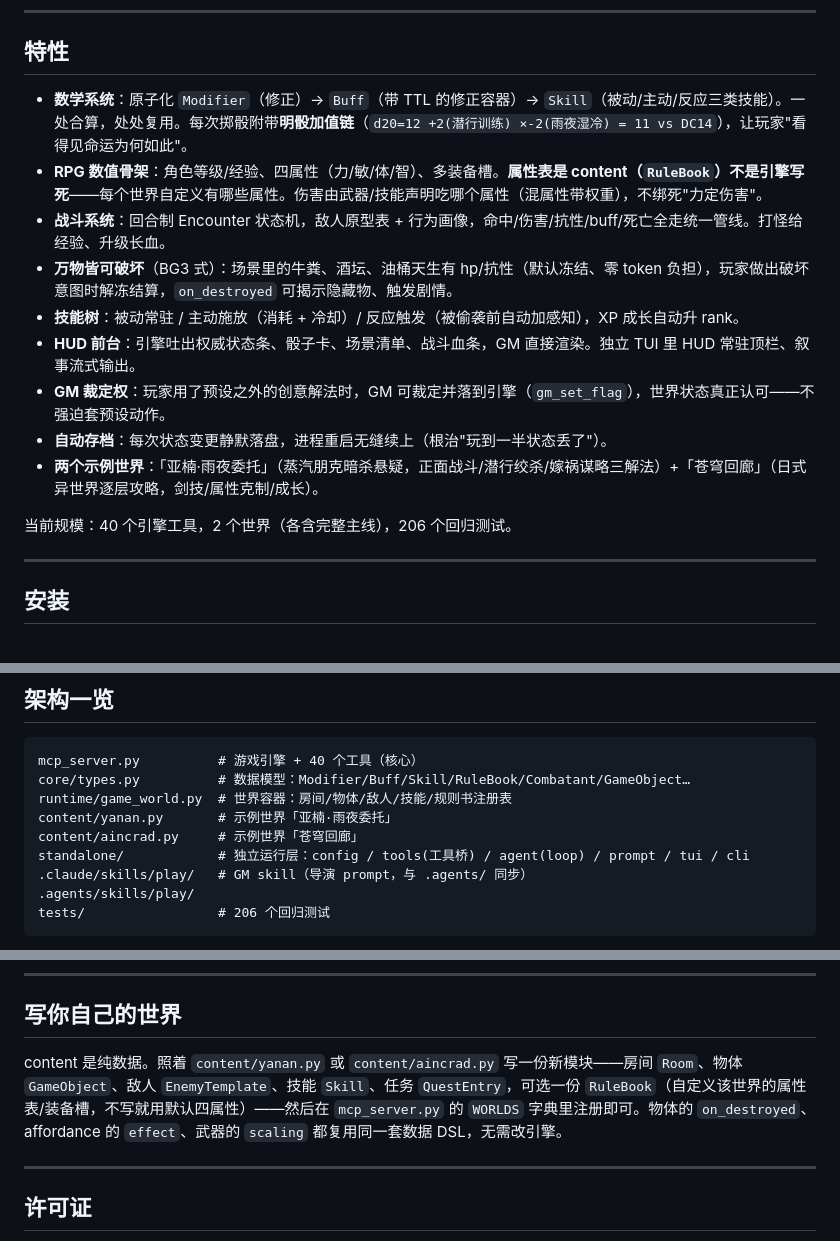
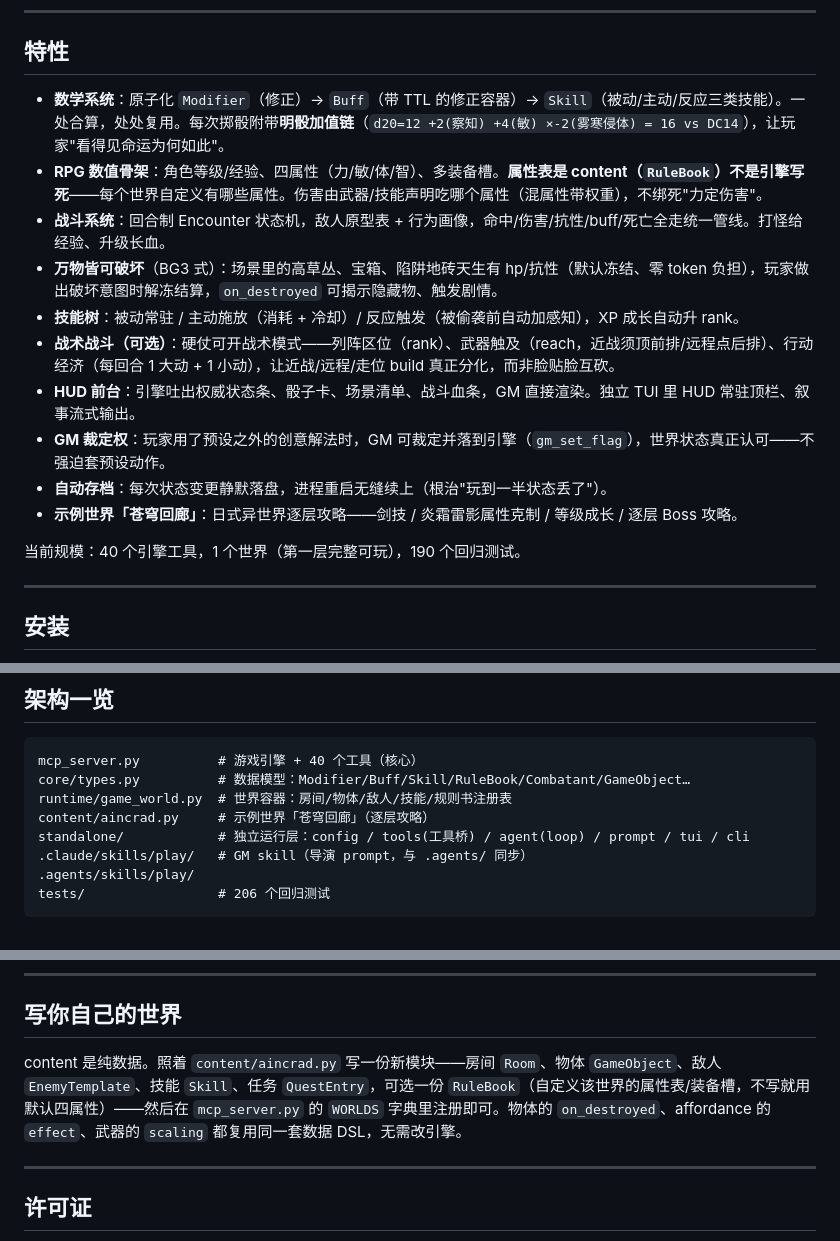
Before and after one commit to DevilFerrocene/text-adventure-prototype, a Markdown page: README.md, 3 parts joined by grey strips. Drawn GitHub-style.

Commit message:
文档去 yanan：SKILL.md/README 全面改用 aincrad 范例
GM 提示词(SKILL.md，.claude+.agents 双份)：默认世界、HUD/明骰/场景/战斗示例、
即兴 buff、伤害破坏、开战、gm_set_flag、技能、callable_verbs、文风范例全部从
yanan 内容重写为 aincrad（苍穹回廊）；开场逻辑改单世界（不再问选哪个）。
README：示例世界改单一苍穹回廊，规模数据更新（1 世界 / 190 测试），明骰示例重写。

Co-Authored-By: Claude Opus 4.7 <noreply@anthropic.com>

```diff
--- a/README.md
+++ b/README.md
@@ -14,17 +14,18 @@
 
 ## 特性
 
-- **数学系统**：原子化 `Modifier`（修正）→ `Buff`（带 TTL 的修正容器）→ `Skill`（被动/主动/反应三类技能）。一处合算，处处复用。每次掷骰附带**明骰加值链**（`d20=12 +2(潜行训练) ×-2(雨夜湿冷) = 11 vs DC14`），让玩家"看得见命运为何如此"。
+- **数学系统**：原子化 `Modifier`（修正）→ `Buff`（带 TTL 的修正容器）→ `Skill`（被动/主动/反应三类技能）。一处合算，处处复用。每次掷骰附带**明骰加值链**（`d20=12 +2(察知) +4(敏) ×-2(雾寒侵体) = 16 vs DC14`），让玩家"看得见命运为何如此"。
 - **RPG 数值骨架**：角色等级/经验、四属性（力/敏/体/智）、多装备槽。**属性表是 content（`RuleBook`）不是引擎写死**——每个世界自定义有哪些属性。伤害由武器/技能声明吃哪个属性（混属性带权重），不绑死"力定伤害"。
 - **战斗系统**：回合制 Encounter 状态机，敌人原型表 + 行为画像，命中/伤害/抗性/buff/死亡全走统一管线。打怪给经验、升级长血。
-- **万物皆可破坏**（BG3 式）：场景里的牛粪、酒坛、油桶天生有 hp/抗性（默认冻结、零 token 负担），玩家做出破坏意图时解冻结算，`on_destroyed` 可揭示隐藏物、触发剧情。
+- **万物皆可破坏**（BG3 式）：场景里的高草丛、宝箱、陷阱地砖天生有 hp/抗性（默认冻结、零 token 负担），玩家做出破坏意图时解冻结算，`on_destroyed` 可揭示隐藏物、触发剧情。
 - **技能树**：被动常驻 / 主动施放（消耗 + 冷却）/ 反应触发（被偷袭前自动加感知），XP 成长自动升 rank。
+- **战术战斗（可选）**：硬仗可开战术模式——列阵区位（rank）、武器触及（reach，近战须顶前排/远程点后排）、行动经济（每回合 1 大动 + 1 小动），让近战/远程/走位 build 真正分化，而非脸贴脸互砍。
 - **HUD 前台**：引擎吐出权威状态条、骰子卡、场景清单、战斗血条，GM 直接渲染。独立 TUI 里 HUD 常驻顶栏、叙事流式输出。
 - **GM 裁定权**：玩家用了预设之外的创意解法时，GM 可裁定并落到引擎（`gm_set_flag`），世界状态真正认可——不强迫套预设动作。
 - **自动存档**：每次状态变更静默落盘，进程重启无缝续上（根治"玩到一半状态丢了"）。
-- **两个示例世界**：「亚楠·雨夜委托」（蒸汽朋克暗杀悬疑，正面战斗/潜行绞杀/嫁祸谋略三解法）+「苍穹回廊」（日式异世界逐层攻略，剑技/属性克制/成长）。
+- **示例世界「苍穹回廊」**：日式异世界逐层攻略——剑技 / 炎霜雷影属性克制 / 等级成长 / 逐层 Boss 攻略。
 
-当前规模：40 个引擎工具，2 个世界（各含完整主线），206 个回归测试。
+当前规模：40 个引擎工具，1 个世界（第一层完整可玩），190 个回归测试。
 
 ---
 
@@ -114,8 +115,7 @@ GM 会先问你玩哪个世界，然后用自然语言行动即可：
 mcp_server.py          # 游戏引擎 + 40 个工具（核心）
 core/types.py          # 数据模型：Modifier/Buff/Skill/RuleBook/Combatant/GameObject…
 runtime/game_world.py  # 世界容器：房间/物体/敌人/技能/规则书注册表
-content/yanan.py       # 示例世界「亚楠·雨夜委托」
-content/aincrad.py     # 示例世界「苍穹回廊」
+content/aincrad.py     # 示例世界「苍穹回廊」（逐层攻略）
 standalone/            # 独立运行层：config / tools(工具桥) / agent(loop) / prompt / tui / cli
 .claude/skills/play/   # GM skill（导演 prompt，与 .agents/ 同步）
 .agents/skills/play/
@@ -141,7 +141,7 @@ python -m pytest tests/ -q
 
 ## 写你自己的世界
 
-content 是纯数据。照着 `content/yanan.py` 或 `content/aincrad.py` 写一份新模块——房间 `Room`、物体 `GameObject`、敌人 `EnemyTemplate`、技能 `Skill`、任务 `QuestEntry`，可选一份 `RuleBook`（自定义该世界的属性表/装备槽，不写就用默认四属性）——然后在 `mcp_server.py` 的 `WORLDS` 字典里注册即可。物体的 `on_destroyed`、affordance 的 `effect`、武器的 `scaling` 都复用同一套数据 DSL，无需改引擎。
+content 是纯数据。照着 `content/aincrad.py` 写一份新模块——房间 `Room`、物体 `GameObject`、敌人 `EnemyTemplate`、技能 `Skill`、任务 `QuestEntry`，可选一份 `RuleBook`（自定义该世界的属性表/装备槽，不写就用默认四属性）——然后在 `mcp_server.py` 的 `WORLDS` 字典里注册即可。物体的 `on_destroyed`、affordance 的 `effect`、武器的 `scaling` 都复用同一套数据 DSL，无需改引擎。
 
 ---
 
```
Also changed, not shown: 2 other files.
